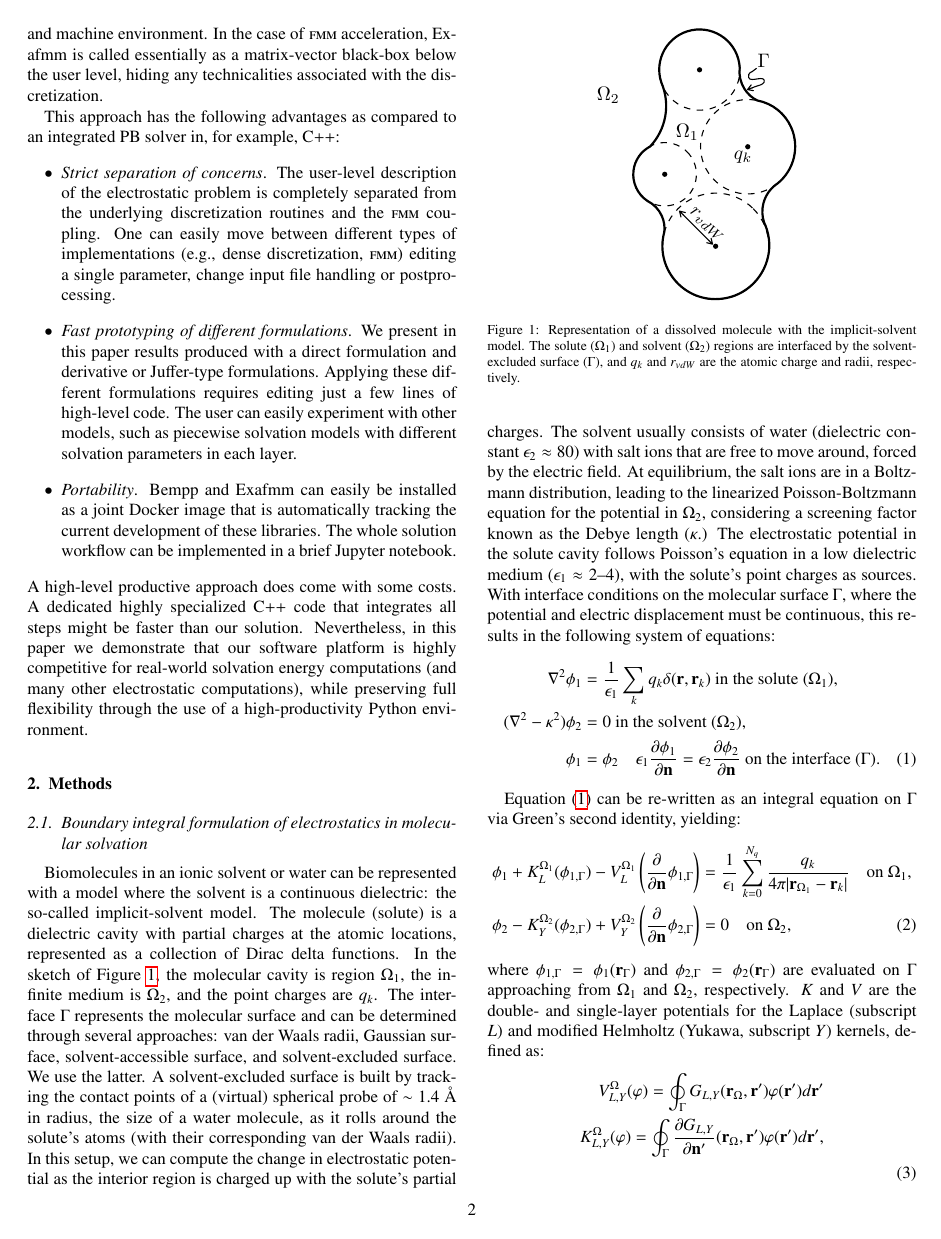
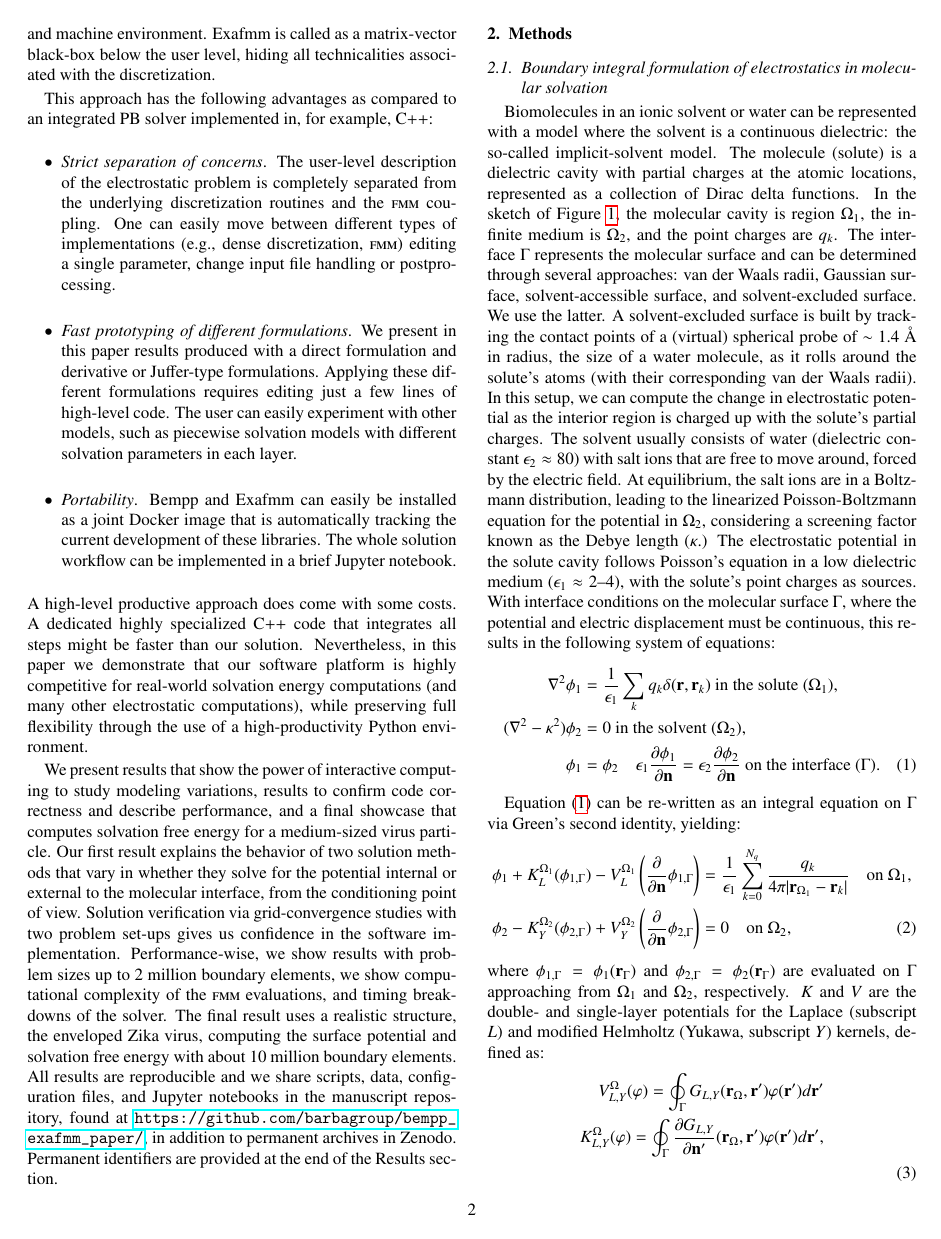
Before and after one commit to barbagroup/bempp_exafmm_paper, a LaTeX paper (tex/main.tex, which reads tex/introduction.tex): page 2 of 13 before the commit and page 2 of 14 after it. Compiled offline with pdfLaTeX.

Commit message:
a final intro para

```diff
--- a/tex/introduction.tex
+++ b/tex/introduction.tex
@@ -18,11 +18,20 @@ The vision behind this paper is to build an electrostatic simulation platform fo
 
 To achieve this vision, we are coupling two libraries, the high-level Galerkin boundary element library Bempp, which is fully developed in Python, and the very fast low-level high-performance fast multipole method (\fmm) library Exafmm.
-Boundary integral problems are described in Bempp using a high-level approach that allows to build up even complex block-operator systems in just a few lines of code. Bempp then executes the discretization, depending on the chosen parameters and machine environment. In the case of \fmm acceleration, Exafmm is called essentially as a matrix-vector black-box below the user level, hiding any technicalities associated with the discretization.
+Boundary integral problems are described in Bempp using a high-level approach that enables building even complex block-operator systems in just a few lines of Python code. Bempp then executes the discretization, depending on the chosen parameters and machine environment.
+Exafmm is called as a matrix-vector black-box below the user level, hiding all technicalities associated with the discretization.
 
-This approach has the following advantages as compared to an integrated PB solver in, for example, C++:
+This approach has the following advantages as compared to an integrated PB solver implemented in, for example, C++:
 \begin{itemize}
 	\item \textit{Strict separation of concerns}. The user-level description of the electrostatic problem is completely separated from the underlying discretization routines and the \fmm coupling. One can easily move between different types of implementations (e.g., dense discretization, \fmm) editing a single parameter, change input file handling or postprocessing.
 	\item \textit{Fast prototyping of different formulations}. We present in this paper results produced with a direct formulation and derivative or Juffer-type formulations. Applying these different formulations requires editing just a few lines of high-level code. The user can easily experiment with other models, such as piecewise solvation models with different solvation parameters in each layer.
 	\item \textit{Portability}. Bempp and Exafmm can easily be installed as a joint Docker image that is automatically tracking the current development of these libraries. The whole solution workflow can be implemented in a brief Jupyter notebook.
 \end{itemize}
 A high-level productive approach does come with some costs. A dedicated highly specialized C++ code that integrates all steps might be faster than our solution. Nevertheless, in this paper we demonstrate that our software platform is highly competitive for real-world solvation energy computations (and many other electrostatic computations), while preserving full flexibility through the use of a high-productivity Python environment.
+
+We present results that show the power of interactive computing to study modeling variations, results to confirm code correctness and describe performance, and a final showcase that computes solvation free energy for a medium-sized virus particle.
+Our first result explains the behavior of two solution methods that vary in whether they solve for the potential internal or external to the molecular interface, from the conditioning point of view.
+Solution verification via grid-convergence studies with two problem set-ups gives us confidence in the software implementation.
+Performance-wise, we show results with problem sizes up to 2 million boundary elements, we show computational complexity of the \fmm evaluations, and timing breakdowns of the solver.
+The final result uses a realistic structure, the enveloped Zika virus, computing the surface potential and solvation free energy with about 10 million boundary elements.
+All results are reproducible and we share scripts, data, configuration files, and Jupyter notebooks in the manuscript repository, found at \url{https://github.com/barbagroup/bempp_exafmm_paper/}, in addition to permanent archives in Zenodo.
+Permanent identifiers are provided at the end of the Results section.
```
Also changed, not shown: tex/introduction.tex (2 more changed lines).
